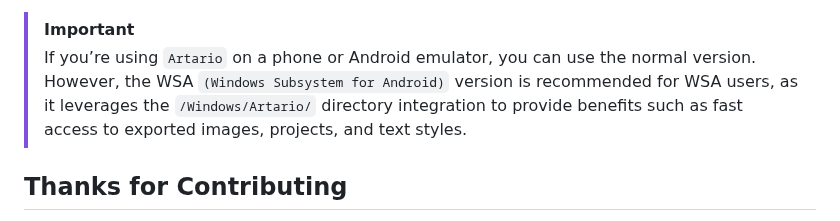
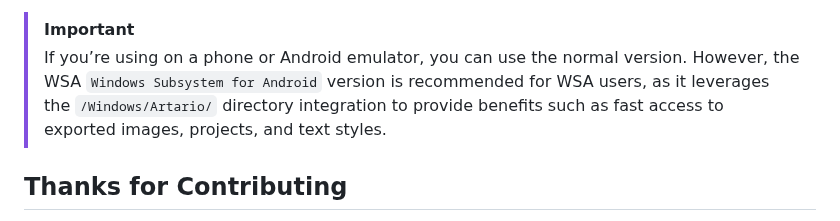
Before and after one commit to AbdurTalukder/Artario, a Markdown page: README.md, the part around the change. Rendered like a GitHub page.

```diff
--- a/README.md
+++ b/README.md
@@ -54,7 +54,7 @@ Examples:
 - `refactor: Reformat code in File.java`
 
 > [!IMPORTANT]
-> If you’re using `Artario` on a phone or Android emulator, you can use the normal version. However, the WSA `(Windows Subsystem for Android)` version is recommended for WSA users, as it leverages the `/Windows/Artario/` directory integration to provide benefits such as fast access to exported images, projects, and text styles.
+> If you’re using on a phone or Android emulator, you can use the normal version. However, the WSA `Windows Subsystem for Android` version is recommended for WSA users, as it leverages the `/Windows/Artario/` directory integration to provide benefits such as fast access to exported images, projects, and text styles.
 ## Thanks for Contributing
 
 Thank you for contributing to Sketchware Pro! Your contributions help keep Sketchware Pro alive. Each accepted contribution will be noted down in the "About Team" activity. We'll use your GitHub name and profile picture initially, but they can be changed, of course.
```
